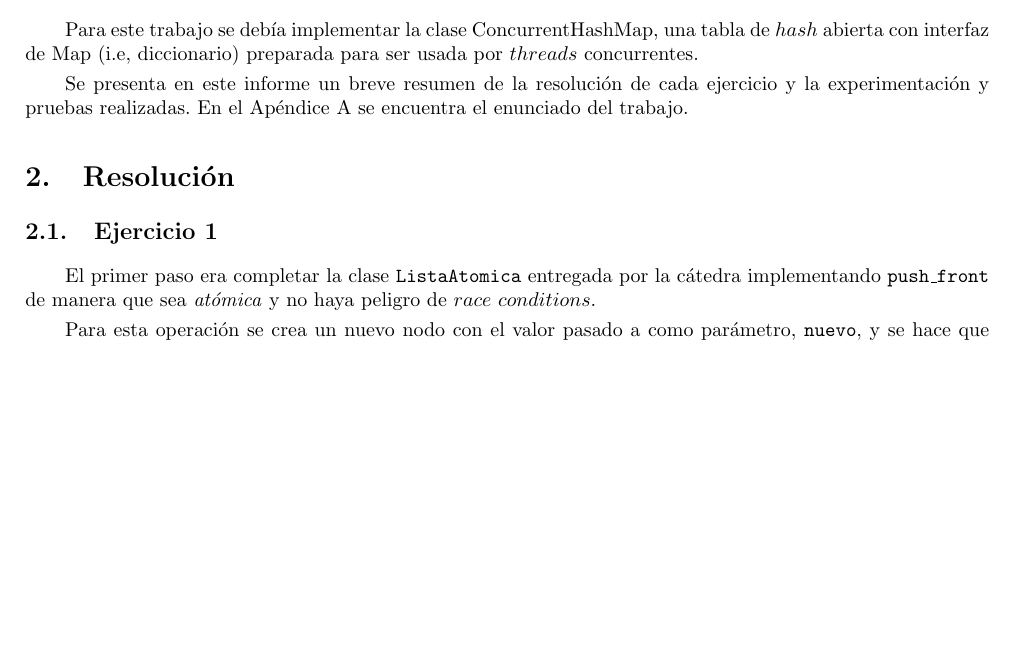
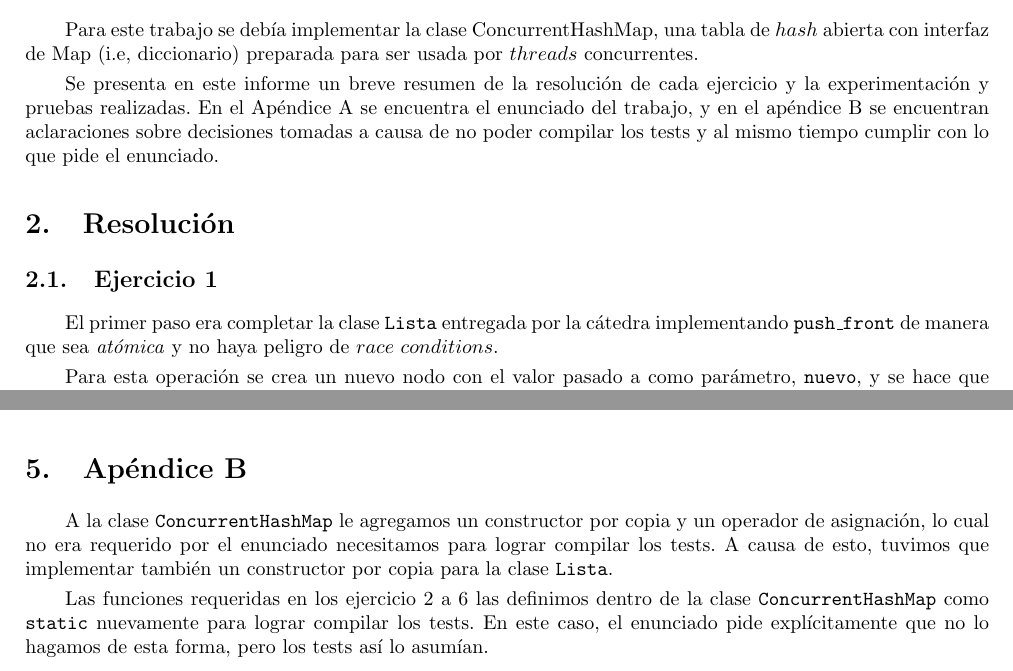
Before and after one commit to rozen03/so-tp1, a LaTeX document (entregable/informe/informe.tex): part of page 3 of 11 before the commit and two parts of pages 3 and 12 of 12 after it, the two joined at a grey line, cut so that both start at the same text, the shorter picture padded with empty space. Compiled offline with pdfLaTeX; the source files are stored in an older character set and shown here as Unicode.

Commit message:
Aclaraciones sobre problemas con el enunciado

```diff
--- a/entregable/informe/informe.tex
+++ b/entregable/informe/informe.tex
@@ -58,13 +58,13 @@
 \section{Introducción}
 Para este trabajo se debía implementar la clase ConcurrentHashMap, una tabla de $hash$ abierta con interfaz de Map (i.e, diccionario) preparada para ser usada por $threads$ concurrentes.
 
-Se presenta en este informe un breve resumen de la resolución de cada ejercicio y la experimentación y pruebas realizadas. En el Apéndice A se encuentra el enunciado del trabajo.
+Se presenta en este informe un breve resumen de la resolución de cada ejercicio y la experimentación y pruebas realizadas. En el Apéndice A se encuentra el enunciado del trabajo, y en el apéndice B se encuentran aclaraciones sobre decisiones tomadas a causa de no poder compilar los tests y al mismo tiempo cumplir con lo que pide el enunciado.
 
 
 \section{Resolución}
 \subsection{Ejercicio 1}
 
-El primer paso era completar la clase \texttt{ListaAtomica} entregada por la cátedra implementando \texttt{push\_front} de manera que sea \textit{atómica} y no haya peligro de $race$ $conditions$.
+El primer paso era completar la clase \texttt{Lista} entregada por la cátedra implementando \texttt{push\_front} de manera que sea \textit{atómica} y no haya peligro de $race$ $conditions$.
 
 Para esta operación se crea un nuevo nodo con el valor pasado a como parámetro, \texttt{nuevo}, y se hace que apunte como siguiente al actual primer nodo, \texttt{head}. Acá faltaría solo asignar \texttt{nuevo} a \texttt{head} de modo que éste sea el actual primer nodo, pero podría pasar que entre la asignación de \texttt{nuevo$\rightarrow$next} y este último paso alguien más haga un \texttt{push\_front}, no cumpliendo así la condición de que no haya peligro de $race$ $conditions$. Para resolver esto, se realiza esa asignación de la siguiente manera:
 
@@ -346,9 +346,15 @@ Ahora, analizando las diferencias entre las dos implementaciones, vemos que ocur
 Sin embargo, a pesar de que cargar los archivos en distintos \texttt{CHM} es más rápido que hacerlo en uno solo (incluso vemos una mejora de la mitad de tiempo), vemos nuevamente que hacer un merge de todos toma una cantidad muy grande de tiempo, haciendo que lo que se había ganado en la paralelización del trabajo se pierda por completo. Es por esto que nuestra conclusión es que la mejor experimentación es la del ejercicio 6.
 
 
-
 \newpage
 \includepdf[scale=0.75,pages=1,pagecommand=\section{Apéndices}
 \subsection{Apéndice A - Enunciado}]{./../../tp2-enunciado.pdf}
 \includepdf[scale=0.75,pages=2-,pagecommand=]{./../../tp2-enunciado.pdf}
+
+\section{Apéndice B}
+
+A la clase \texttt{ConcurrentHashMap} le agregamos un constructor por copia y un operador de asignación, lo cual no era requerido por el enunciado necesitamos para lograr compilar los tests. A causa de esto, tuvimos que implementar también un constructor por copia para la clase \texttt{Lista}.
+
+Las funciones requeridas en los ejercicio 2 a 6 las definimos dentro de la clase \texttt{ConcurrentHashMap} como \texttt{static} nuevamente para lograr compilar los tests. En este caso, el enunciado pide explícitamente que no lo hagamos de esta forma, pero los tests así lo asumían.
+
 \end{document}
```
